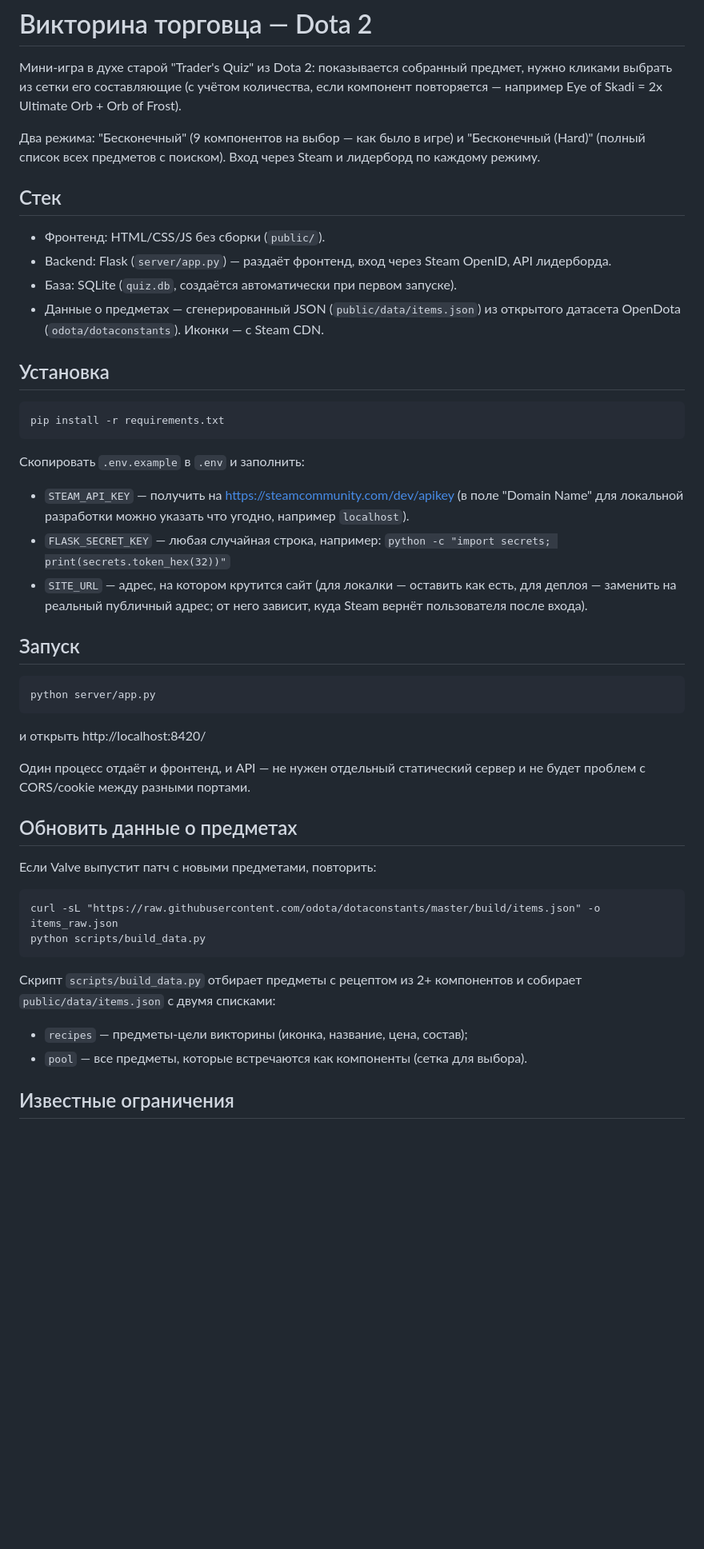
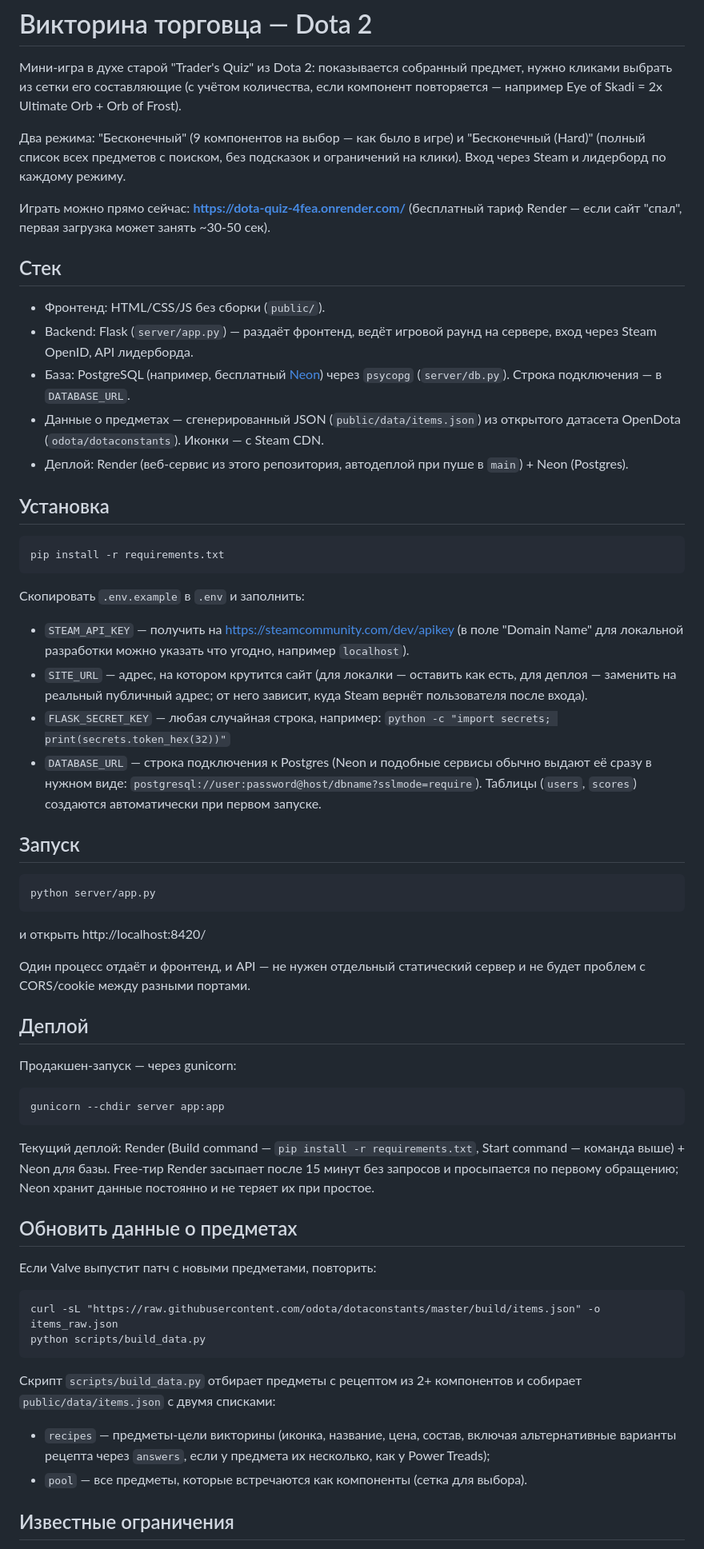
Before and after one commit to psxch0z/dota-quiz, a Markdown page: README.md, the part around one of its changes. Shown at 80% size. GitHub-like rendering; blank space fills up the shorter version.

Commit message:
Актуализировать README: Postgres/Neon вместо SQLite, ссылка на деплой

````diff
--- a/README.md
+++ b/README.md
@@ -5,17 +5,23 @@
 повторяется — например Eye of Skadi = 2x Ultimate Orb + Orb of Frost).
 
 Два режима: "Бесконечный" (9 компонентов на выбор — как было в игре) и "Бесконечный
-(Hard)" (полный список всех предметов с поиском). Вход через Steam и лидерборд по
-каждому режиму.
+(Hard)" (полный список всех предметов с поиском, без подсказок и ограничений на клики).
+Вход через Steam и лидерборд по каждому режиму.
+
+Играть можно прямо сейчас: **https://dota-quiz-4fea.onrender.com/**
+(бесплатный тариф Render — если сайт "спал", первая загрузка может занять ~30-50 сек).
 
 ## Стек
 
 - Фронтенд: HTML/CSS/JS без сборки (`public/`).
-- Backend: Flask (`server/app.py`) — раздаёт фронтенд, вход через Steam OpenID,
-  API лидерборда.
-- База: SQLite (`quiz.db`, создаётся автоматически при первом запуске).
+- Backend: Flask (`server/app.py`) — раздаёт фронтенд, ведёт игровой раунд на сервере,
+  вход через Steam OpenID, API лидерборда.
+- База: PostgreSQL (например, бесплатный [Neon](https://neon.tech)) через `psycopg`
+  (`server/db.py`). Строка подключения — в `DATABASE_URL`.
 - Данные о предметах — сгенерированный JSON (`public/data/items.json`) из открытого
   датасета OpenDota (`odota/dotaconstants`). Иконки — с Steam CDN.
+- Деплой: Render (веб-сервис из этого репозитория, автодеплой при пуше в `main`) +
+  Neon (Postgres).
 
 ## Установка
 
@@ -26,11 +32,14 @@ pip install -r requirements.txt
 Скопировать `.env.example` в `.env` и заполнить:
 - `STEAM_API_KEY` — получить на https://steamcommunity.com/dev/apikey (в поле
   "Domain Name" для локальной разработки можно указать что угодно, например `localhost`).
-- `FLASK_SECRET_KEY` — любая случайная строка, например:
-  `python -c "import secrets; print(secrets.token_hex(32))"`
 - `SITE_URL` — адрес, на котором крутится сайт (для локалки — оставить как есть,
   для деплоя — заменить на реальный публичный адрес; от него зависит, куда Steam
   вернёт пользователя после входа).
+- `FLASK_SECRET_KEY` — любая случайная строка, например:
+  `python -c "import secrets; print(secrets.token_hex(32))"`
+- `DATABASE_URL` — строка подключения к Postgres (Neon и подобные сервисы обычно
+  выдают её сразу в нужном виде: `postgresql://user:password@host/dbname?sslmode=require`).
+  Таблицы (`users`, `scores`) создаются автоматически при первом запуске.
 
 ## Запуск
 
@@ -43,6 +52,19 @@ python server/app.py
 Один процесс отдаёт и фронтенд, и API — не нужен отдельный статический сервер и
 не будет проблем с CORS/cookie между разными портами.
 
+## Деплой
+
+Продакшен-запуск — через gunicorn:
+
+```
+gunicorn --chdir server app:app
+```
+
+Текущий деплой: Render (Build command — `pip install -r requirements.txt`, Start
+command — команда выше) + Neon для базы. Free-тир Render засыпает после 15 минут
+без запросов и просыпается по первому обращению; Neon хранит данные постоянно и
+не теряет их при простое.
+
 ## Обновить данные о предметах
 
 Если Valve выпустит патч с новыми предметами, повторить:
@@ -54,7 +76,9 @@ python scripts/build_data.py
 
 Скрипт `scripts/build_data.py` отбирает предметы с рецептом из 2+ компонентов и
 собирает `public/data/items.json` с двумя списками:
-- `recipes` — предметы-цели викторины (иконка, название, цена, состав);
+- `recipes` — предметы-цели викторины (иконка, название, цена, состав, включая
+  альтернативные варианты рецепта через `answers`, если у предмета их несколько,
+  как у Power Treads);
 - `pool` — все предметы, которые встречаются как компоненты (сетка для выбора).
 
 ## Известные ограничения
````
Also changed, not shown: other parts of README.md (+0 -3 lines).
